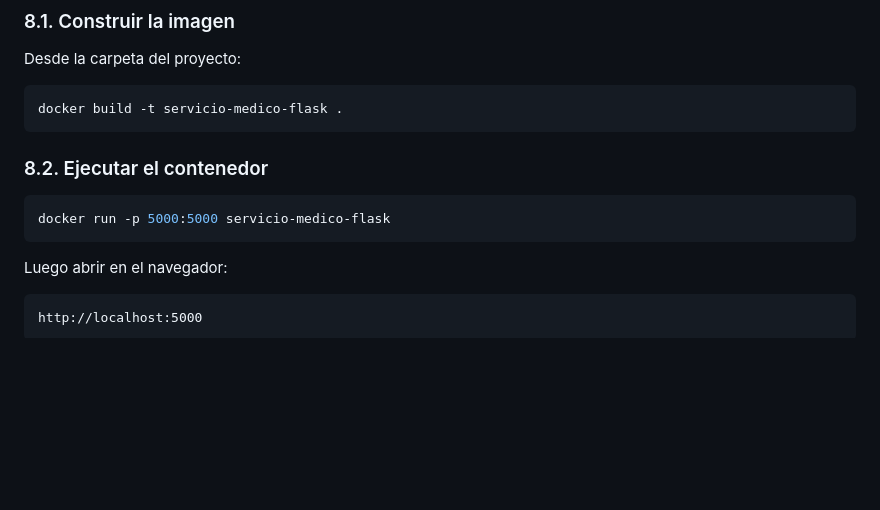
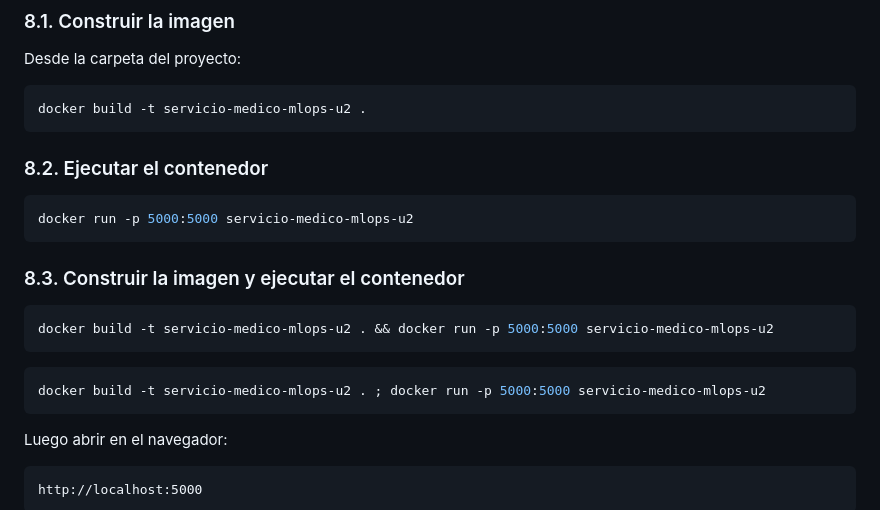
Before and after one commit to Pipicano25/servicio-medico-mlops-U2, a Markdown page: README.md, the part around one of its changes. Rendered like a GitHub page; blank space fills up the shorter version.

Commit message:
se ajusta el archvio md

````diff
--- a/README.md
+++ b/README.md
@@ -165,13 +165,23 @@ http://localhost:5000
 Desde la carpeta del proyecto:
 
 ```bash
-docker build -t servicio-medico-flask .
+docker build -t servicio-medico-mlops-u2 .
 ```
 
 ### 8.2. Ejecutar el contenedor
 
 ```bash
-docker run -p 5000:5000 servicio-medico-flask
+docker run -p 5000:5000 servicio-medico-mlops-u2
+```
+
+### 8.3. Construir la imagen y ejecutar el contenedor
+
+```bash
+docker build -t servicio-medico-mlops-u2 . && docker run -p 5000:5000 servicio-medico-mlops-u2
+```
+
+```bash
+docker build -t servicio-medico-mlops-u2 . ; docker run -p 5000:5000 servicio-medico-mlops-u2
 ```
 
 Luego abrir en el navegador:
````
Also changed, not shown: other parts of README.md (+9 -0 lines), img/image-1.png (added), img/image.png (added).
